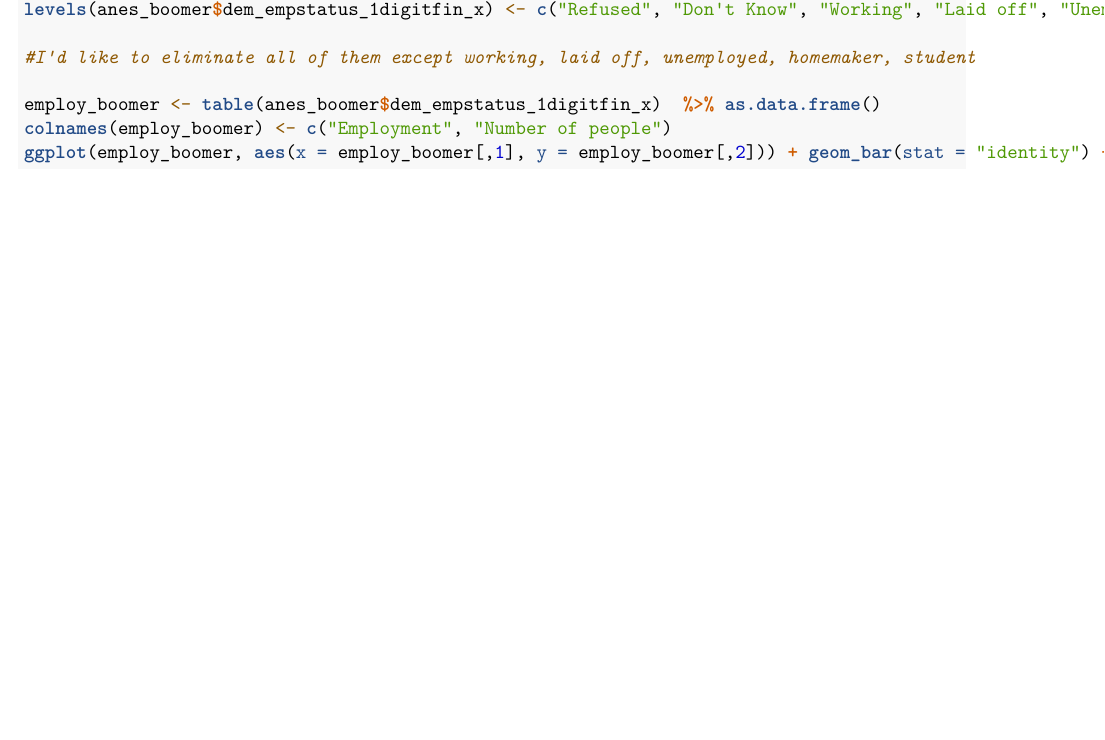
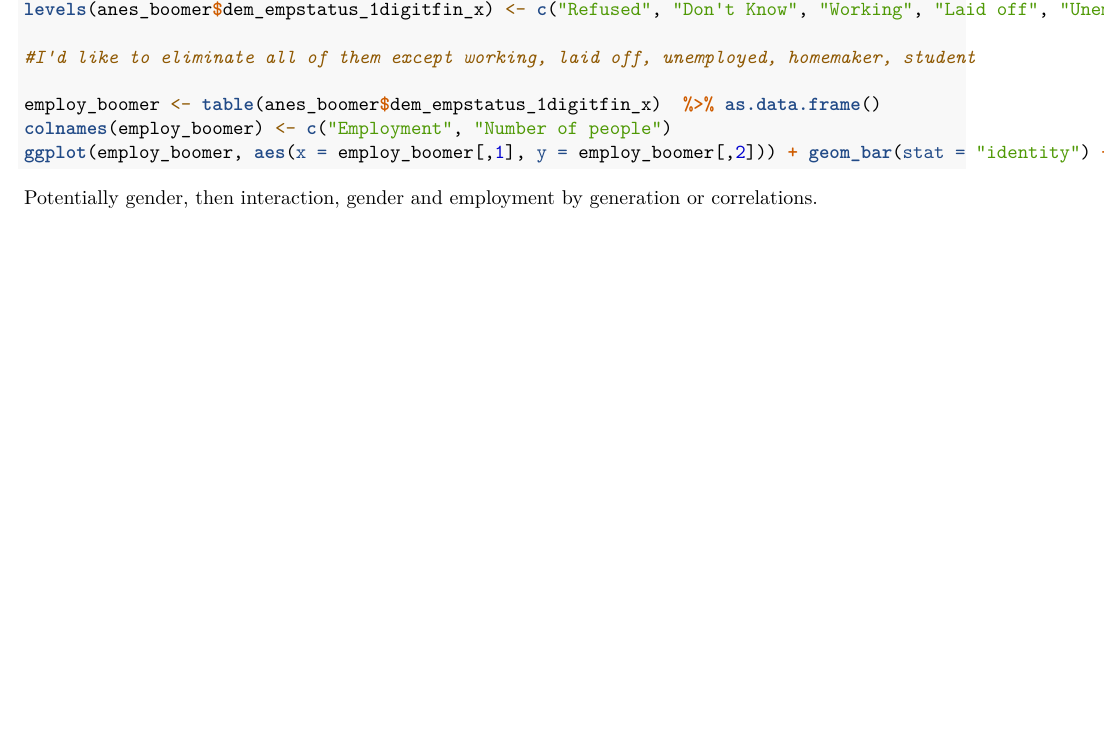
Before and after one commit to kardishcj/pair3, an R Markdown document (pair3.Rmd): part of page 3 of 3, cut so that both start at the same text, the shorter picture padded with empty space. Rendered offline with R 4.5, knitr and Pandoc, then LaTeX, with nearby package versions; the code chunks are not run, so their results and figures are left out.

Commit message:
last note before class

````diff
--- a/pair3.Rmd
+++ b/pair3.Rmd
@@ -145,3 +145,5 @@ colnames(employ_boomer) <- c("Employment", "Number of people")
 ggplot(employ_boomer, aes(x = employ_boomer[,1], y = employ_boomer[,2])) + geom_bar(stat = "identity") + ggtitle("Boomer Employment Status") + labs(x="Employment Status",y="Number of people")
 
 ```
+
+Potentially gender, then interaction, gender and employment by generation or correlations.
````
